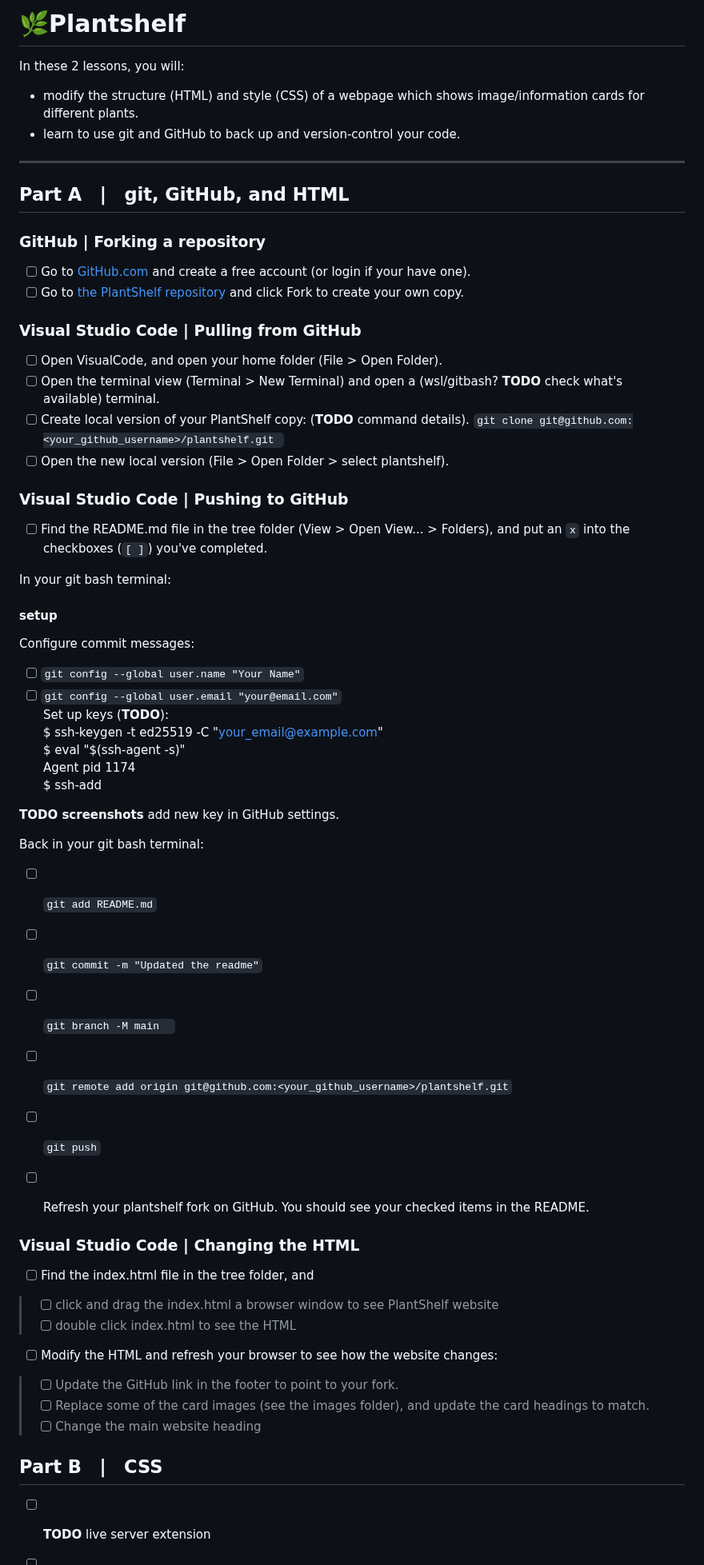
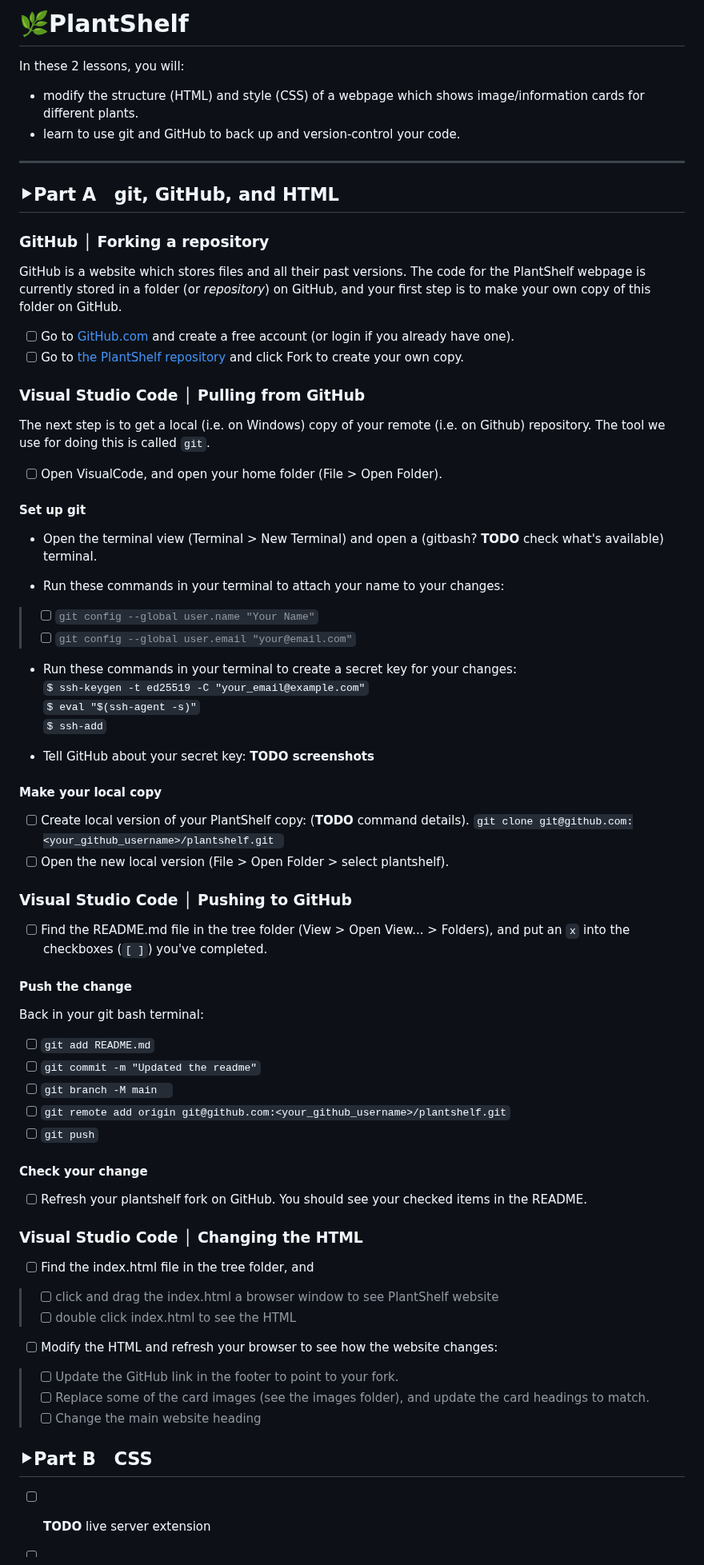
Before and after one commit to khs-stevenson/plantshelf, a Markdown page: README.md, the part around one of its changes. Shown at 80% size. GitHub-like rendering.

Commit message:
Git details

```diff
--- a/README.md
+++ b/README.md
@@ -1,37 +1,44 @@
-# 🌿Plantshelf
+# 🌿PlantShelf
 In these 2 lessons, you will:
 * modify the structure (HTML) and style (CSS) of a webpage which shows image/information cards for different plants.
 * learn to use git and GitHub to back up and version-control your code.
 
 ____
-## **Part A** | git, GitHub, and HTML
-### GitHub | Forking a repository
-- [ ] Go to [GitHub.com](https://github.com/signup) and create a free account (or login if your have one).
+## **⯈Part A** git, GitHub, and HTML
+### GitHub │ Forking a repository
+GitHub is a website which stores files and all their past versions. The code for the PlantShelf webpage is currently stored in a folder (or *repository*) on GitHub, and your first step is to make your own copy of this folder on GitHub.
+
+- [ ] Go to [GitHub.com](https://github.com/signup) and create a free account (or login if you already have one).
 - [ ] Go to [the PlantShelf repository](https://github.com/S-Mangan/plantshelf) and click Fork to create your own copy.
 
-### Visual Studio Code | Pulling from GitHub
+### Visual Studio Code │ Pulling from GitHub
+The next step is to get a local (i.e. on Windows) copy of your remote (i.e. on Github) repository. The tool we use for doing this is called `git`.
+
 - [ ] Open VisualCode, and open your home folder (File > Open Folder).
-- [ ] Open the terminal view (Terminal > New Terminal) and open a (wsl/gitbash? **TODO** check what's available) terminal.
+#### Set up git
+* Open the terminal view (Terminal > New Terminal) and open a (gitbash? **TODO** check what's available) terminal.
+
+* Run these commands in your terminal to attach your name to your changes:
+> - [ ] `git config --global user.name "Your Name"`
+> - [ ] `git config --global user.email "your@email.com"`
+
+* Run these commands in your terminal to create a secret key for your changes:
+    `$ ssh-keygen -t ed25519 -C "your_email@example.com"`
+    `$ eval "$(ssh-agent -s)"`
+    `$ ssh-add`
+
+* Tell GitHub about your secret key:
+**TODO screenshots**
+
+#### Make your local copy
 - [ ] Create local version of your PlantShelf copy: (**TODO** command details).
     `git clone git@github.com:<your_github_username>/plantshelf.git `
 - [ ] Open the new local version (File > Open Folder > select plantshelf).
 
-### Visual Studio Code | Pushing to GitHub
+### Visual Studio Code │ Pushing to GitHub
 - [ ] Find the README.md file in the tree folder (View > Open View... > Folders), and put an `x` into the checkboxes (`[ ]`) you've completed.
 
-In your git bash terminal:
-#### setup
-Configure commit messages:
-- [ ] `git config --global user.name "Your Name"`
-- [ ] `git config --global user.email "your@email.com"`
-Set up keys (**TODO**):
-    $ ssh-keygen -t ed25519 -C "your_email@example.com"
-    $ eval "$(ssh-agent -s)"
-    Agent pid 1174
-    $ ssh-add
-
-**TODO screenshots** add new key in GitHub settings.
-
+#### Push the change
 Back in your git bash terminal:
 - [ ] `git add README.md`
 - [ ] `git commit -m "Updated the readme"`
@@ -39,9 +46,10 @@ Back in your git bash terminal:
 - [ ] `git remote add origin git@github.com:<your_github_username>/plantshelf.git`
 - [ ] `git push`
 
+#### Check your change
 - [ ] Refresh your plantshelf fork on GitHub. You should see your checked items in the README.
 
-### Visual Studio Code | Changing the HTML
+### Visual Studio Code │ Changing the HTML
 - [ ] Find the index.html file in the tree folder, and
 > - [ ] click and drag the index.html a browser window to see PlantShelf website
 > - [ ] double click index.html to see the HTML
@@ -51,7 +59,7 @@ Back in your git bash terminal:
 > - [ ] Replace some of the card images (see the images folder), and update the card headings to match.
 > - [ ] Change the main website heading
 
-## **Part B** | CSS
+## **⯈Part B** CSS
 - [ ] **TODO** live server extension
 - [ ] **TODO** variables... try changing
 - [ ] **TODO** rem
```
Also changed, not shown: other parts of README.md (+6 -6 lines).
